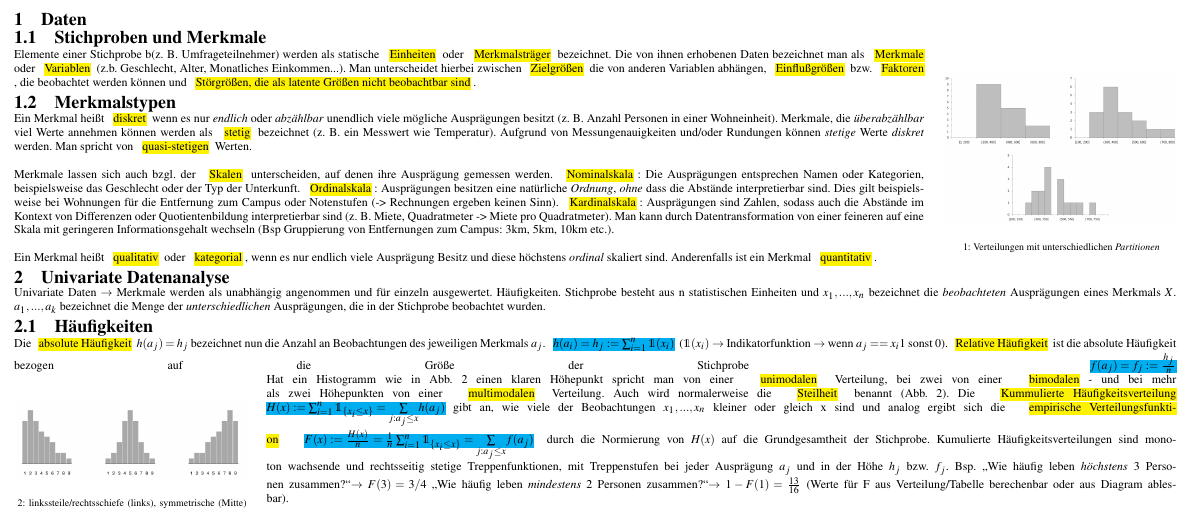
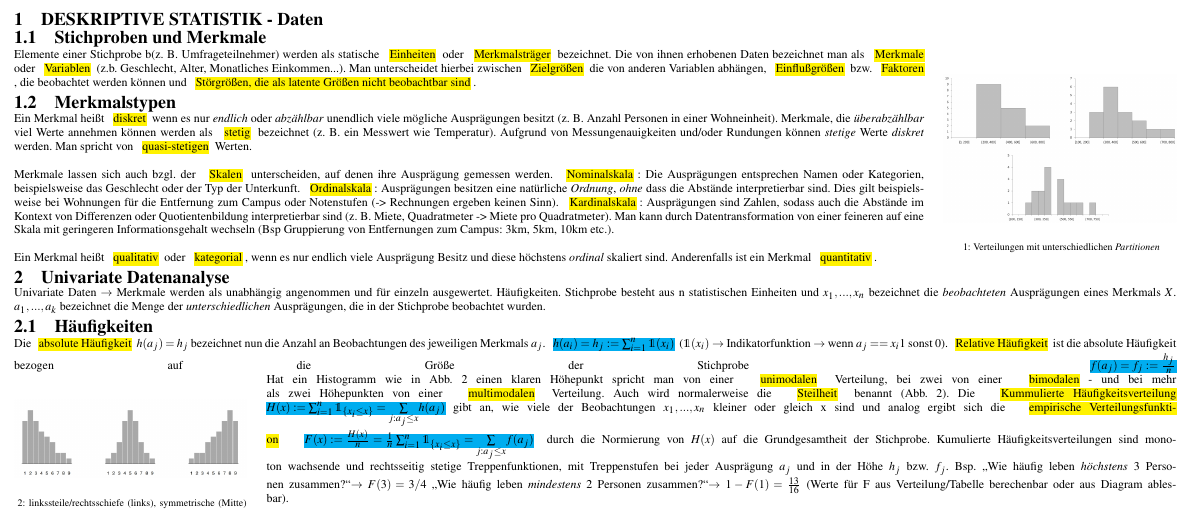
Before and after one commit to VirtualNonsense/stochastic-summary, a LaTeX document (main.tex, which reads deskriptive_statistik.tex): part of page 1 of 2, cut at the place of the change. Compiled offline with pdfLaTeX.

Commit message:
Finalized descriptive statistics

```diff
--- a/deskriptive_statistik.tex
+++ b/deskriptive_statistik.tex
@@ -1,4 +1,4 @@
-\section{Daten}
+\section{\textbf{DESKRIPTIVE STATISTIK} - Daten}
 \subsection{Stichproben und Merkmale}
 \begin{wrapfigure}[12]{r}{0.2\textwidth}
     \centering
```
